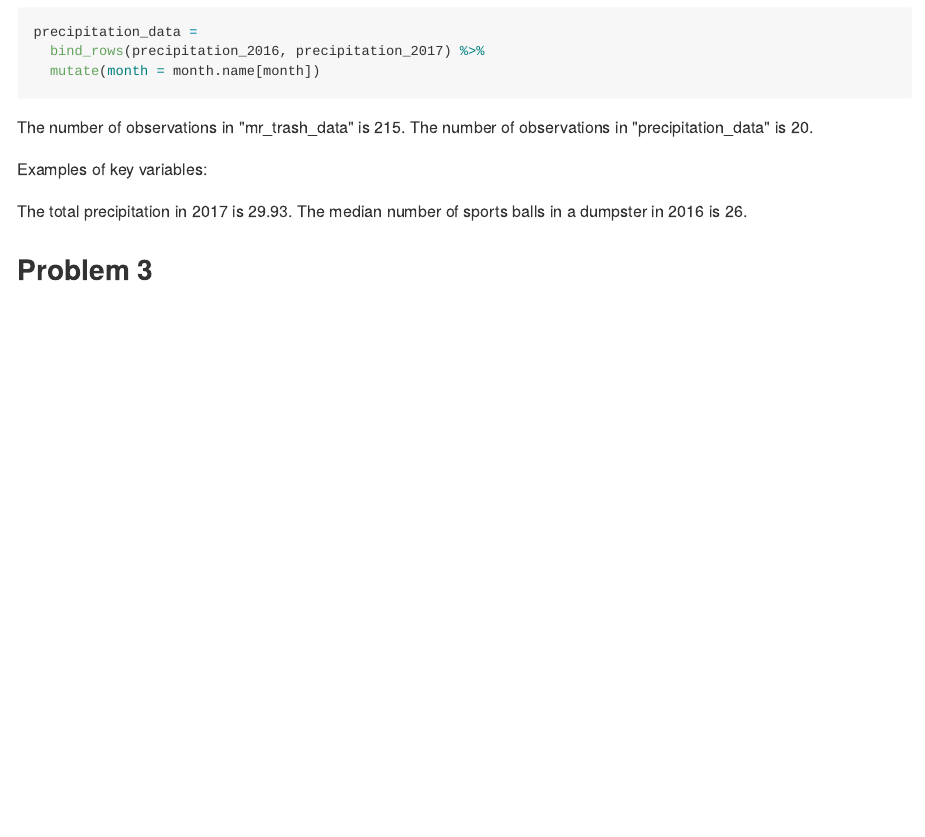
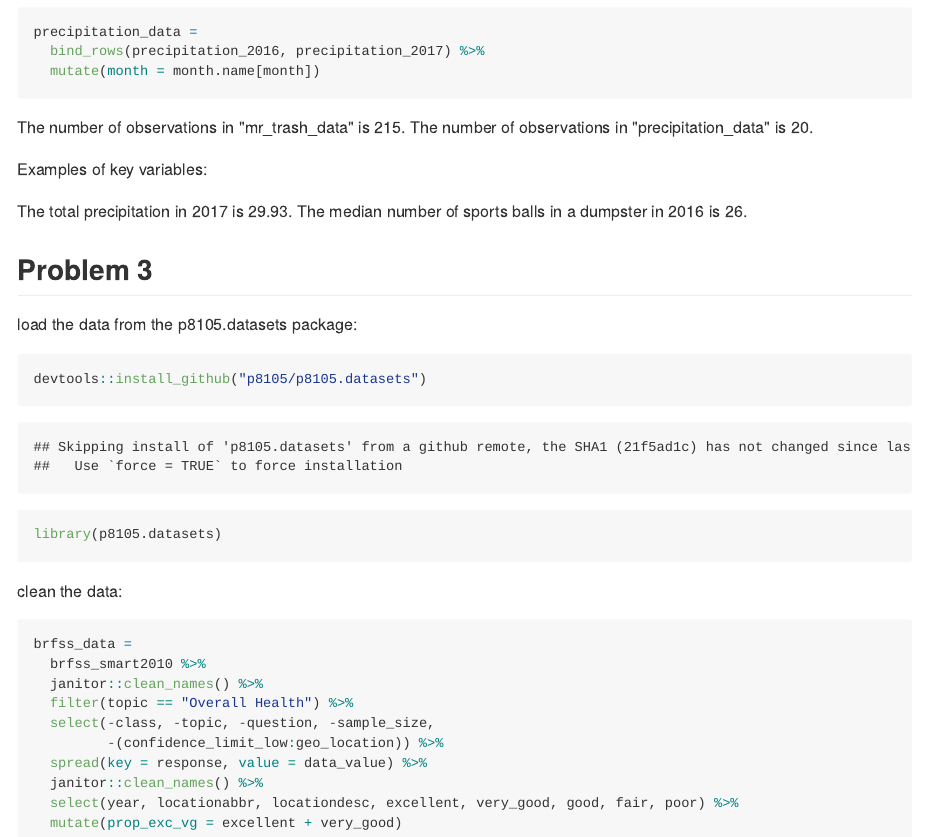
Before and after one commit to yuemingkou/homework-2, an R Markdown document (homework_2.Rmd): the page in a window 1100 px wide, from 2250 px down. The pictures show the output file homework_2.md that the author committed with the source, drawn offline in the style of GitHub.

Commit message:
load and clean the data

````diff
--- a/homework_2.Rmd
+++ b/homework_2.Rmd
@@ -99,3 +99,21 @@ The median number of sports balls in a dumpster in 2016 is
 `r median(subset(mr_trash_data, year == 2016)$sports_balls)`.
 
 ## Problem 3
+load the data from the  p8105.datasets package:
+```{r}
+devtools::install_github("p8105/p8105.datasets")
+library(p8105.datasets)
+```
+clean the data:
+```{r}
+brfss_data =
+  brfss_smart2010 %>%
+  janitor::clean_names() %>%
+  filter(topic == "Overall Health") %>%
+  select(-class, -topic, -question, -sample_size,
+         -(confidence_limit_low:geo_location)) %>%
+  spread(key = response, value = data_value) %>%
+  janitor::clean_names() %>%
+  select(year, locationabbr, locationdesc, excellent, very_good, good, fair, poor) %>%
+  mutate(prop_exc_vg = excellent + very_good)
+```
````
Also changed, not shown: homework_2.md.
